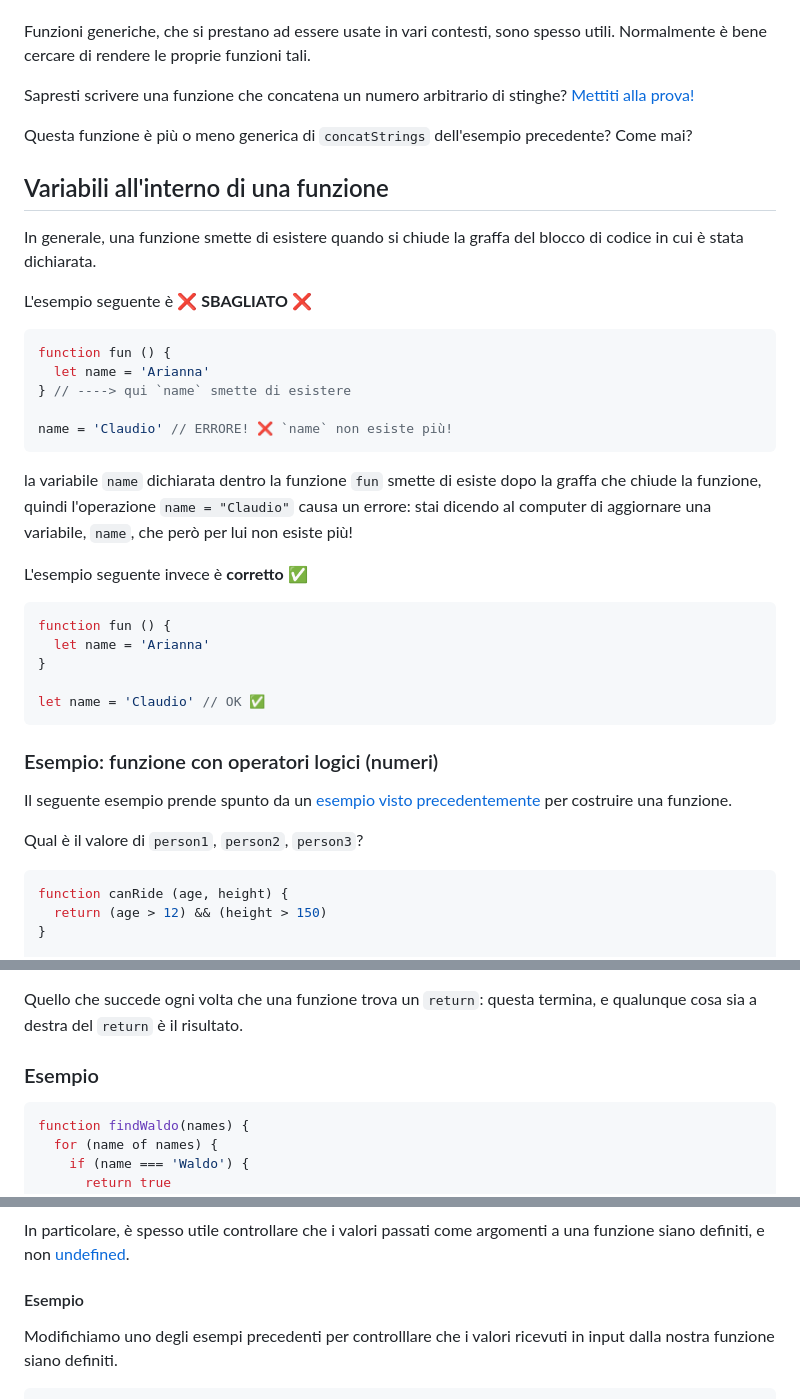
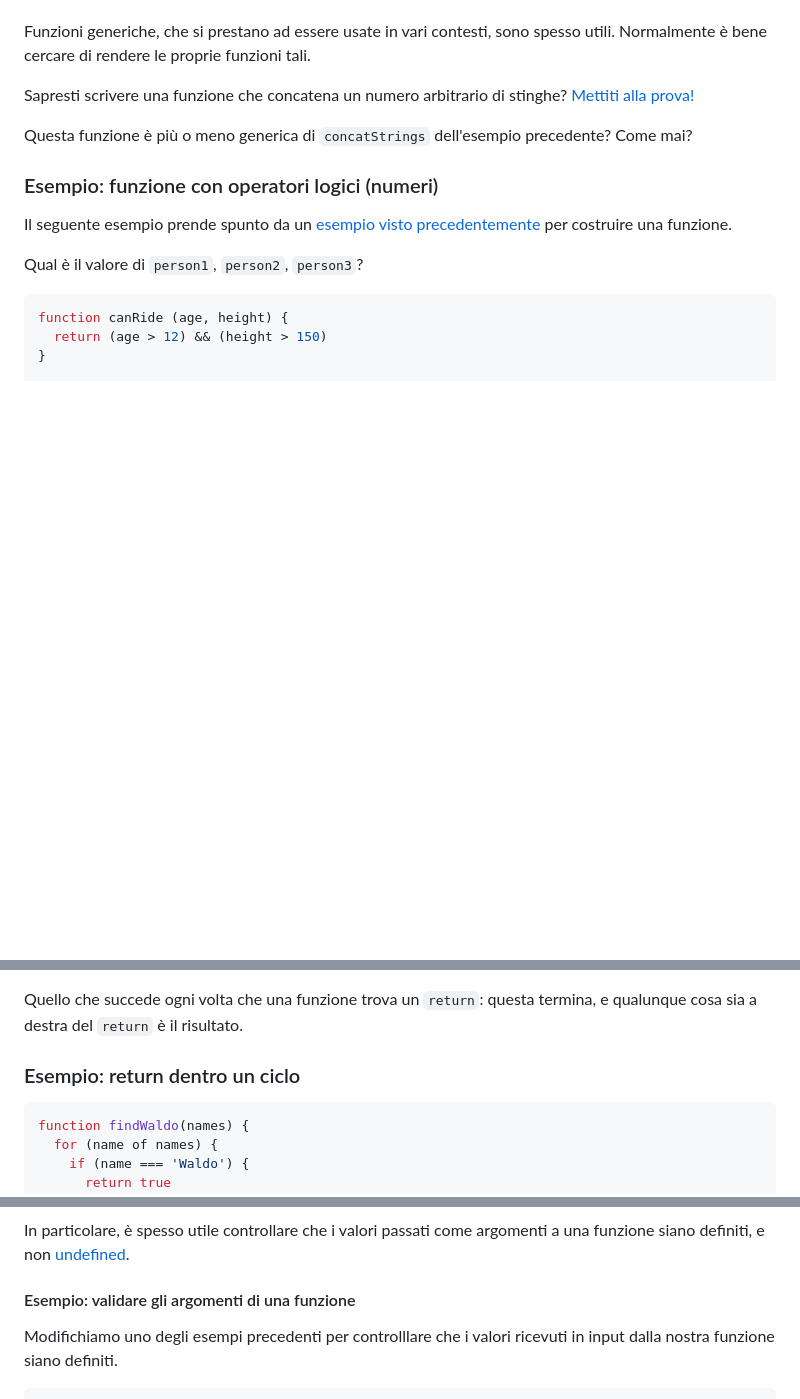
Before and after one commit to audeconteditilbe/intro-al-codice, a Markdown page: tutorial/50_funzioni.md, 3 parts joined by grey strips. Rendered like a GitHub page; blank space fills up the shorter version.

````diff
--- a/tutorial/50_funzioni.md
+++ b/tutorial/50_funzioni.md
@@ -461,33 +488,6 @@ Sapresti scrivere una funzione che concatena un numero arbitrario di stinghe?
 
 Questa funzione è più o meno generica di `concatStrings` dell'esempio precedente? Come mai?
 
-## Variabili all'interno di una funzione
-
-In generale, una funzione smette di esistere quando si chiude la graffa del blocco di codice in cui è stata dichiarata.
-
-L'esempio seguente è ❌ **SBAGLIATO** ❌
-
-```javascript
-function fun () {
-  let name = 'Arianna'
-} // ----> qui `name` smette di esistere
-
-name = 'Claudio' // ERRORE! ❌ `name` non esiste più!
-```
-
-la variabile `name` dichiarata dentro la funzione `fun` smette di esiste dopo la graffa che chiude la funzione, quindi
-l'operazione `name = "Claudio"` causa un errore: stai dicendo al computer di aggiornare una variabile, `name`, che però per lui non esiste più!
-
-L'esempio seguente invece è **corretto** ✅
-
-```javascript
-function fun () {
-  let name = 'Arianna'
-}
-
-let name = 'Claudio' // OK ✅
-```
-
 ### Esempio: funzione con operatori logici (numeri)
 
 Il seguente esempio prende spunto da un
@@ -683,7 +683,7 @@ di una funzione si arriva ad un comando di `return`?
 Quello che succede ogni volta che una funzione trova un `return`: questa termina, e qualunque cosa sia a destra del
 `return` è il risultato.
 
-### Esempio
+### Esempio: return dentro un ciclo
 
 ```javascript
 function findWaldo(names) {
@@ -714,7 +714,7 @@ che ci si aspetta.
 In particolare, è spesso utile controllare che i valori passati come argomenti a una funzione siano
 definiti, e non [undefined](./20_variabili.md#variabili-non-definite).
 
-#### Esempio
+#### Esempio: validare gli argomenti di una funzione
 
 Modifichiamo uno degli esempi precedenti per controlllare che i valori ricevuti in input dalla nostra funzione siano definiti.
 
````
Also changed, not shown: other parts of tutorial/50_funzioni.md (+39 -12 lines), tutorial/30_if.md (+1 -1 lines), tutorial/40_cicli.md (+17 -18 lines).
